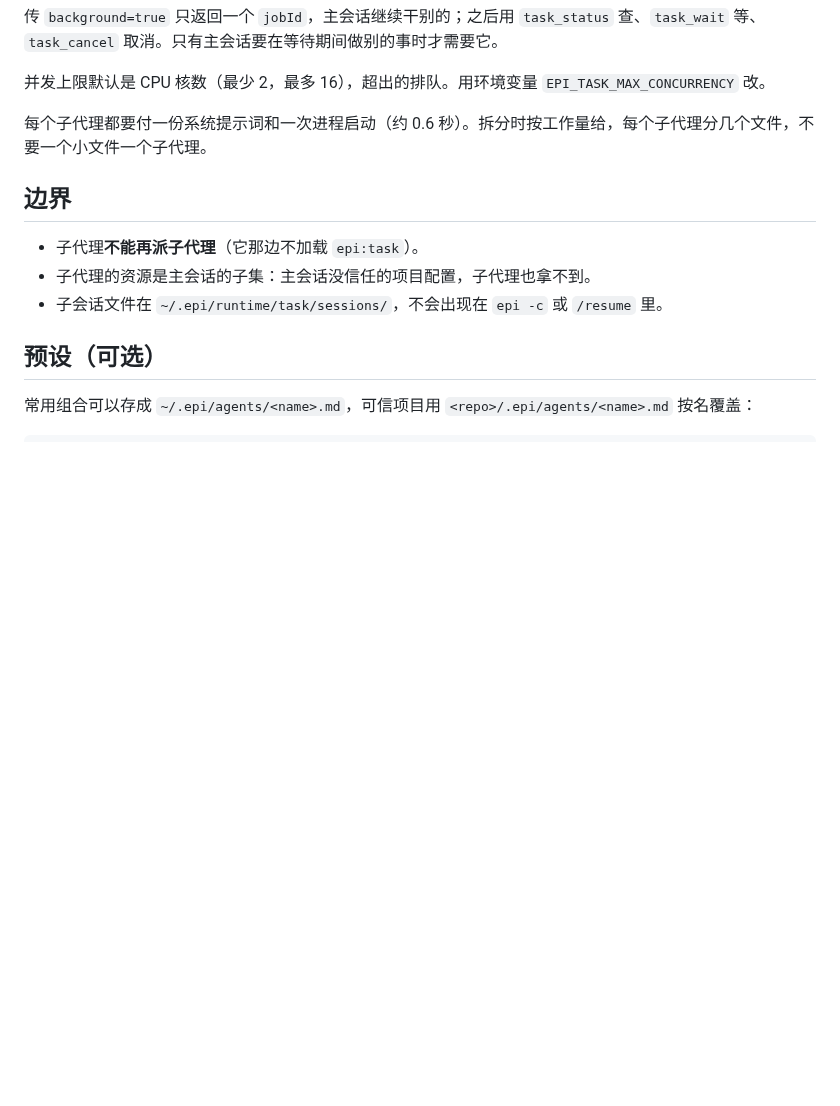
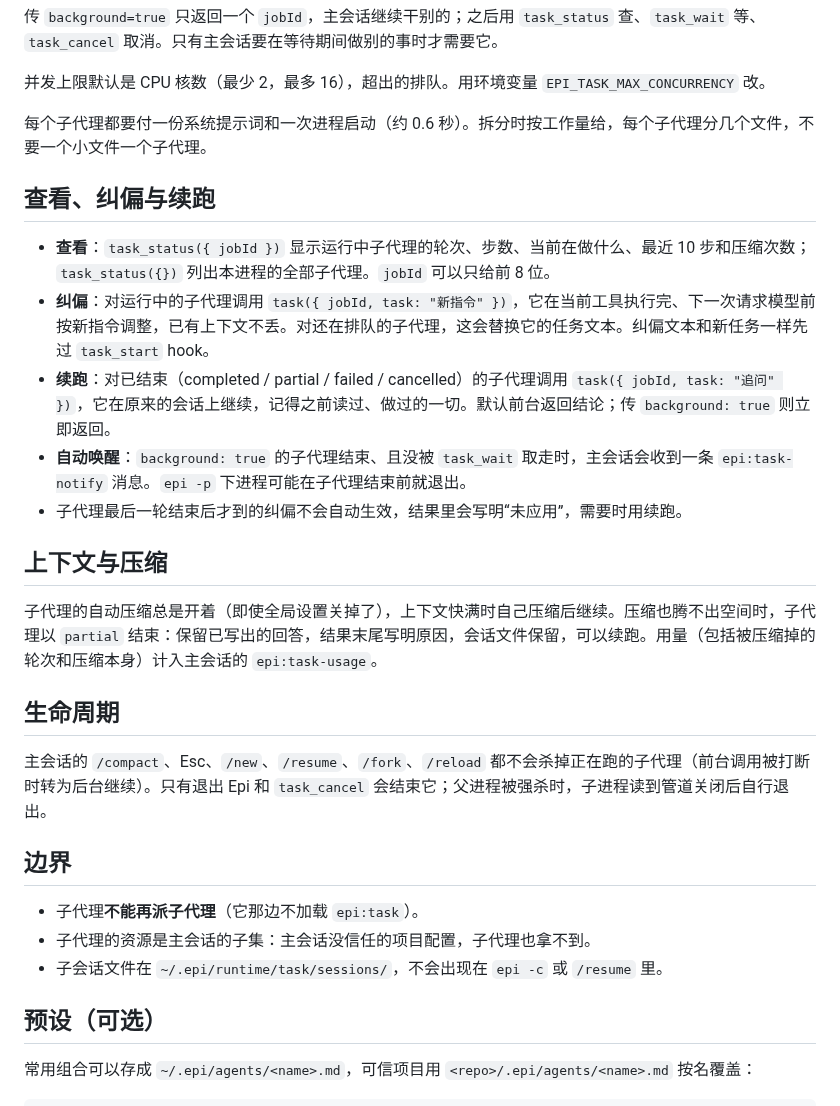
Before and after one commit to RoacherM/epi, a Markdown page: docs/guide/task.md, the part around the change. Rendered like a GitHub page; blank space fills up the shorter version.

```diff
--- a/docs/guide/task.md
+++ b/docs/guide/task.md
@@ -56,6 +56,22 @@ task(task="审查 git diff 里的安全问题，只报带文件:行号的实据"
 
 每个子代理都要付一份系统提示词和一次进程启动（约 0.6 秒）。拆分时按工作量给，每个子代理分几个文件，不要一个小文件一个子代理。
 
+## 查看、纠偏与续跑
+
+- **查看**：`task_status({ jobId })` 显示运行中子代理的轮次、步数、当前在做什么、最近 10 步和压缩次数；`task_status({})` 列出本进程的全部子代理。`jobId` 可以只给前 8 位。
+- **纠偏**：对运行中的子代理调用 `task({ jobId, task: "新指令" })`，它在当前工具执行完、下一次请求模型前按新指令调整，已有上下文不丢。对还在排队的子代理，这会替换它的任务文本。纠偏文本和新任务一样先过 `task_start` hook。
+- **续跑**：对已结束（completed / partial / failed / cancelled）的子代理调用 `task({ jobId, task: "追问" })`，它在原来的会话上继续，记得之前读过、做过的一切。默认前台返回结论；传 `background: true` 则立即返回。
+- **自动唤醒**：`background: true` 的子代理结束、且没被 `task_wait` 取走时，主会话会收到一条 `epi:task-notify` 消息。`epi -p` 下进程可能在子代理结束前就退出。
+- 子代理最后一轮结束后才到的纠偏不会自动生效，结果里会写明“未应用”，需要时用续跑。
+
+## 上下文与压缩
+
+子代理的自动压缩总是开着（即使全局设置关掉了），上下文快满时自己压缩后继续。压缩也腾不出空间时，子代理以 `partial` 结束：保留已写出的回答，结果末尾写明原因，会话文件保留，可以续跑。用量（包括被压缩掉的轮次和压缩本身）计入主会话的 `epi:task-usage`。
+
+## 生命周期
+
+主会话的 `/compact`、Esc、`/new`、`/resume`、`/fork`、`/reload` 都不会杀掉正在跑的子代理（前台调用被打断时转为后台继续）。只有退出 Epi 和 `task_cancel` 会结束它；父进程被强杀时，子进程读到管道关闭后自行退出。
+
 ## 边界
 
 - 子代理**不能再派子代理**（它那边不加载 `epi:task`）。
```
Also changed, not shown: README.md (+11 -0 lines), docs/showcase/README.md (+1 -0 lines), docs/showcase/0.1.25/expanded.png (added), docs/showcase/0.1.25/turn.gif (added), docs/showcase/0.1.25/turn.png (added), 6 other files.
